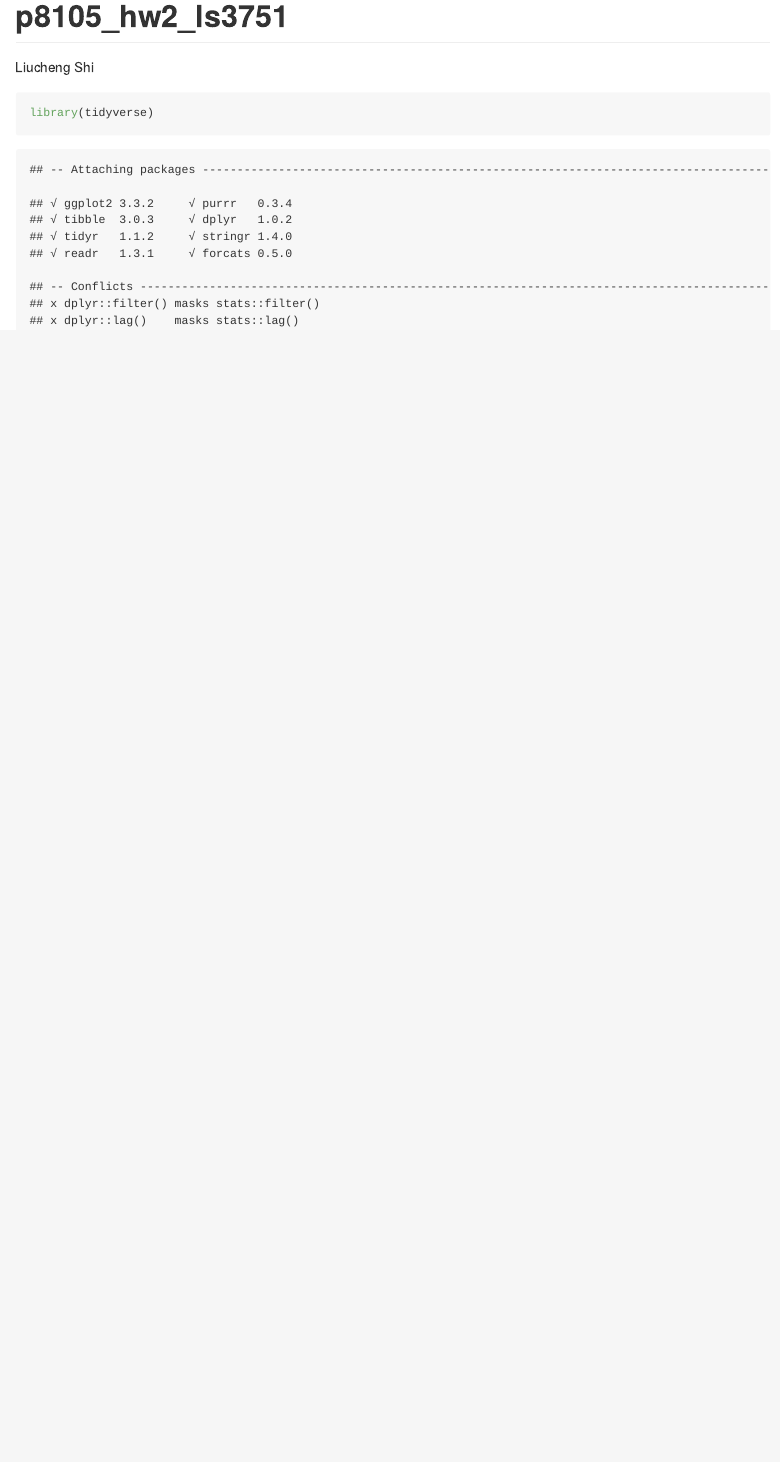
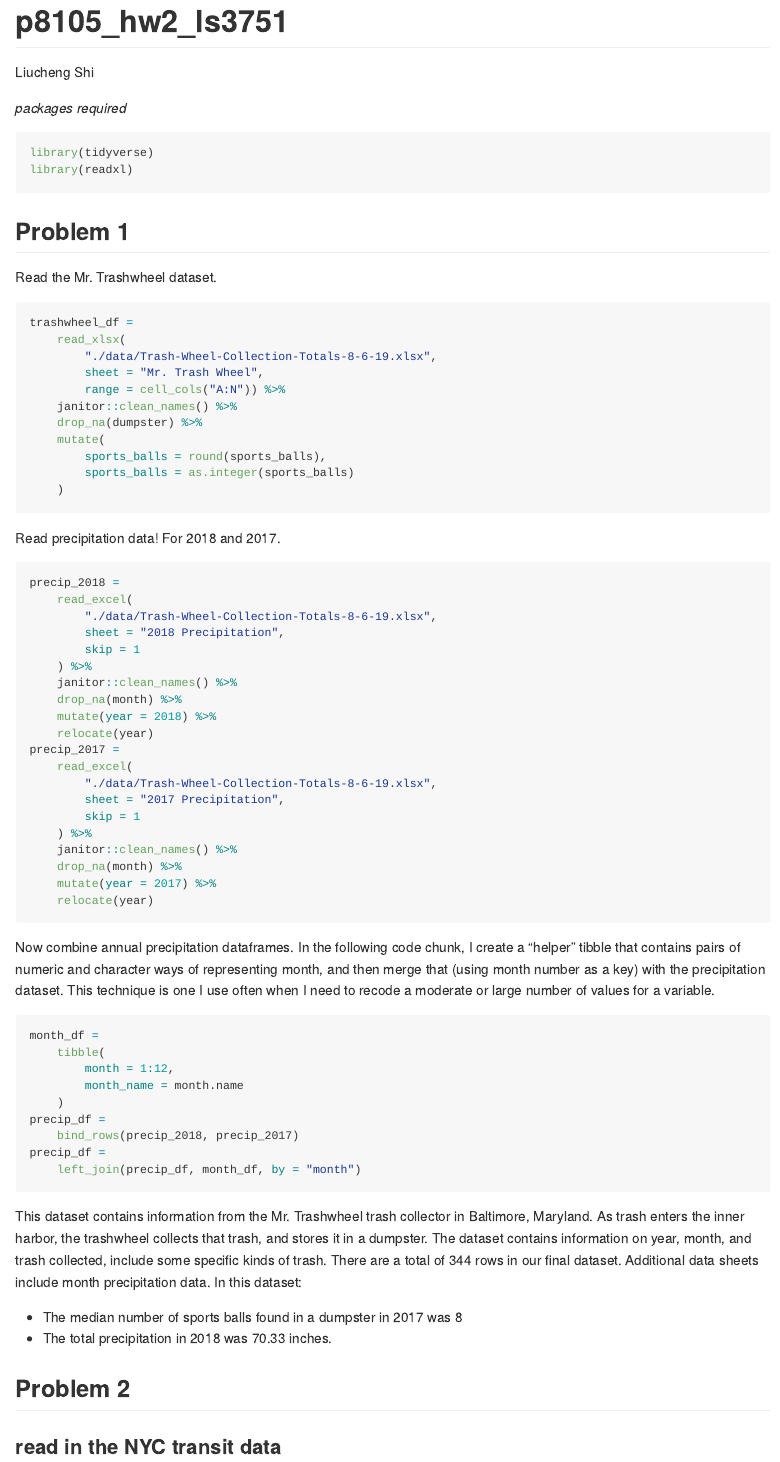
Before and after one commit to seriousbamboo/p8105_hw2_ls3751, an R Markdown document (p8105_hw2_ls3751.Rmd): the page in a window 1100 px wide, from its top. The pictures show the output file p8105_hw2_ls3751.md that the author committed with the source, drawn offline in the style of GitHub.

Commit message:
R code for problem 1& 2

````diff
--- a/p8105_hw2_ls3751.Rmd
+++ b/p8105_hw2_ls3751.Rmd
@@ -4,6 +4,77 @@ author: "Liucheng Shi"
 output: github_document
 ---
 
-```{r setup}
+_packages required_
+```{r setup, message = FALSE}
 library(tidyverse)
+library(readxl)
 ```
+
+
+## Problem 1
+
+Read the Mr. Trashwheel dataset.
+
+```{r, message = F, warning = F}
+trashwheel_df =
+	read_xlsx(
+		"./data/Trash-Wheel-Collection-Totals-8-6-19.xlsx",
+		sheet = "Mr. Trash Wheel",
+		range = cell_cols("A:N")) %>%
+	janitor::clean_names() %>%
+	drop_na(dumpster) %>%
+	mutate(
+		sports_balls = round(sports_balls),
+		sports_balls = as.integer(sports_balls)
+	)
+```
+
+Read precipitation data! For 2018 and 2017.
+
+```{r}
+precip_2018 =
+	read_excel(
+		"./data/Trash-Wheel-Collection-Totals-8-6-19.xlsx",
+		sheet = "2018 Precipitation",
+		skip = 1
+	) %>%
+	janitor::clean_names() %>%
+	drop_na(month) %>%
+	mutate(year = 2018) %>%
+	relocate(year)
+precip_2017 =
+	read_excel(
+		"./data/Trash-Wheel-Collection-Totals-8-6-19.xlsx",
+		sheet = "2017 Precipitation",
+		skip = 1
+	) %>%
+	janitor::clean_names() %>%
+	drop_na(month) %>%
+	mutate(year = 2017) %>%
+	relocate(year)
+```
+
+Now combine annual precipitation dataframes. In the following code chunk, I create a "helper" tibble that contains pairs of numeric and character ways of representing month, and then merge that (using month number as a key) with the precipitation dataset. This technique is one I use often when I need to recode a moderate or large number of values for a variable.
+
+```{r}
+month_df =
+	tibble(
+		month = 1:12,
+		month_name = month.name
+	)
+precip_df =
+	bind_rows(precip_2018, precip_2017)
+precip_df =
+	left_join(precip_df, month_df, by = "month")
+```
+
+This dataset contains information from the Mr. Trashwheel trash collector in Baltimore, Maryland. As trash enters the inner harbor, the trashwheel collects that trash, and stores it in a dumpster. The dataset contains information on year, month, and trash collected, include some specific kinds of trash. There are a total of `r nrow(trashwheel_df)` rows in our final dataset. Additional data sheets include month precipitation data. In this dataset:
+
+* The median number of sports balls found in a dumpster in 2017 was `r trashwheel_df %>% filter(year == 2017) %>% pull(sports_balls) %>% median()`
+* The total precipitation in 2018 was `r precip_df %>% filter(year == 2018) %>% pull(total) %>% sum()` inches.
+
+
+
+## Problem 2
+
+### read in the NYC transit data
````
Also changed, not shown: p8105_hw2_ls3751.md, p8105_hw2_ls3751.Rmd (53 more changed lines).
